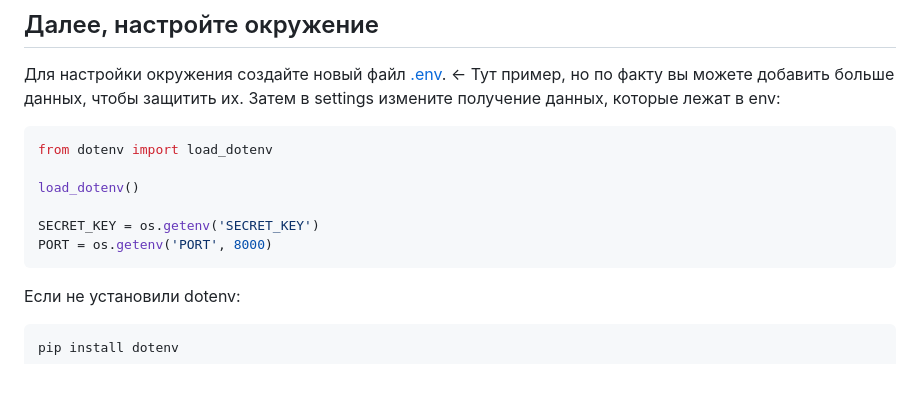
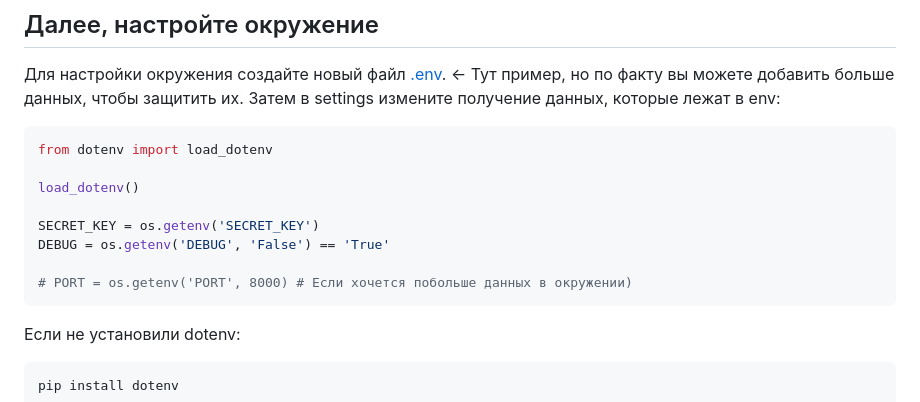
Before and after one commit to SvyatAgainst/ExamDjango, a Markdown page: README.md, the part around one of its changes. GitHub-like rendering; blank space fills up the shorter version.

````diff
--- a/README.md
+++ b/README.md
@@ -86,7 +86,9 @@ from dotenv import load_dotenv
 load_dotenv()
 
 SECRET_KEY = os.getenv('SECRET_KEY')
-PORT = os.getenv('PORT', 8000)
+DEBUG = os.getenv('DEBUG', 'False') == 'True'
+
+# PORT = os.getenv('PORT', 8000) # Если хочется побольше данных в окружении)
 ```
 
 Если не установили dotenv:
````
Also changed, not shown: other parts of README.md (+58 -1 lines).
